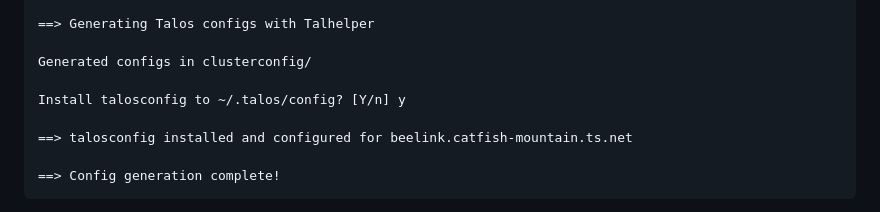
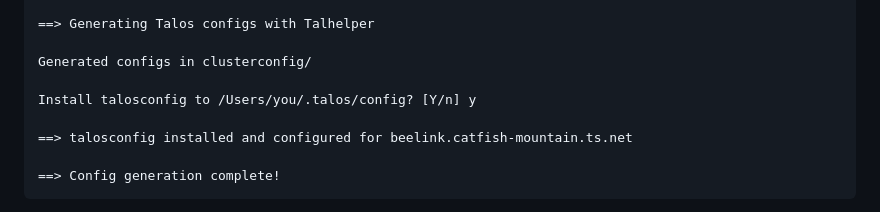
Before and after one commit to bafulton/homelab, a Markdown page: talos/README.md, the part around the change. Drawn GitHub-style.

Commit message:
Revert "Update README.md"
This reverts commit ce11bcccc378a480ab0e75b9fe06f1fae971ca32.

```diff
--- a/talos/README.md
+++ b/talos/README.md
@@ -184,7 +184,7 @@ Example output:
 
 Generated configs in clusterconfig/
 
-Install talosconfig to ~/.talos/config? [Y/n] y
+Install talosconfig to /Users/you/.talos/config? [Y/n] y
 
 ==> talosconfig installed and configured for beelink.catfish-mountain.ts.net
 
```
